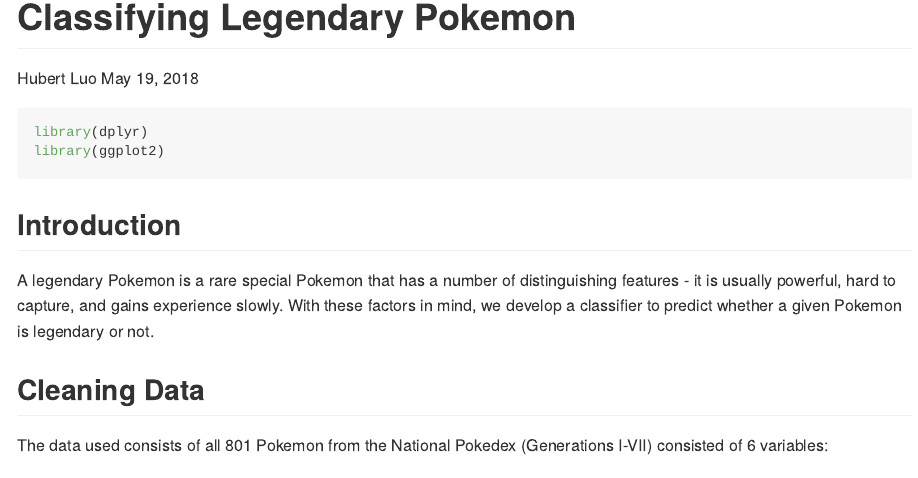
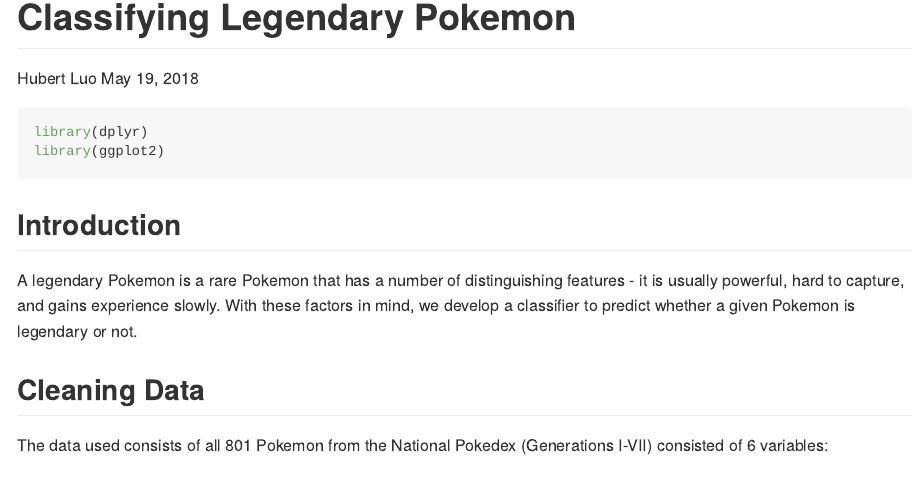
Before and after one commit to hLuo27/pokemon, an R Markdown document (classify_legenday_pokemon_report.Rmd): the page in a window 1100 px wide, from its top. The pictures show the output file classify_legenday_pokemon_report.md that the author committed with the source, drawn offline in the style of GitHub; long lines of code are wrapped.

Commit message:
Updated report

```diff
--- a/classify_legenday_pokemon_report.Rmd
+++ b/classify_legenday_pokemon_report.Rmd
@@ -12,7 +12,7 @@
 
 ## Introduction
 
-A legendary Pokemon is a rare special Pokemon that has a number of distinguishing features - it is usually powerful, hard to capture, and gains experience slowly. With these factors in mind, we develop a classifier to predict whether a given Pokemon is legendary or not.
+A legendary Pokemon is a rare Pokemon that has a number of distinguishing features - it is usually powerful, hard to capture, and gains experience slowly. With these factors in mind, we develop a classifier to predict whether a given Pokemon is legendary or not.
 
 ## Cleaning Data
 
```
Also changed, not shown: classify_legenday_pokemon_report.md, 1 other file.
